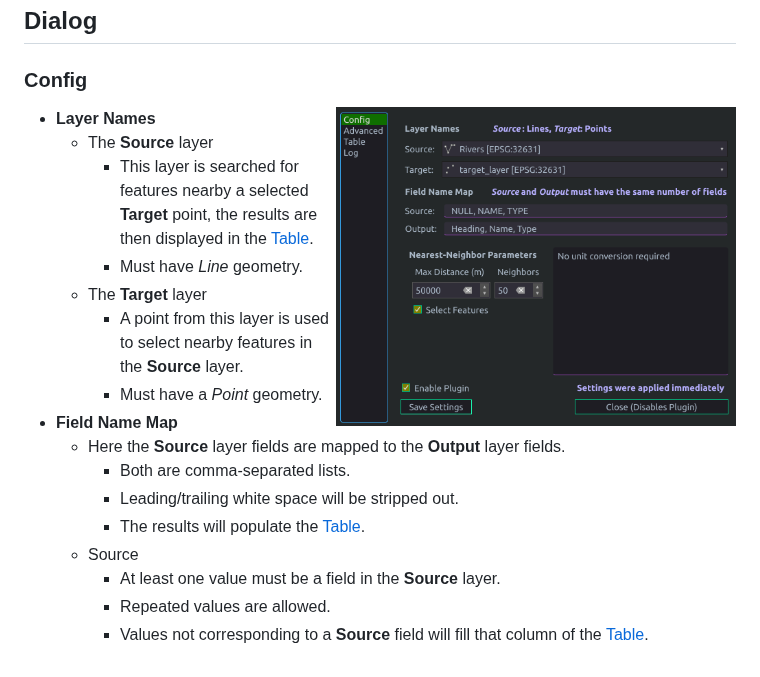
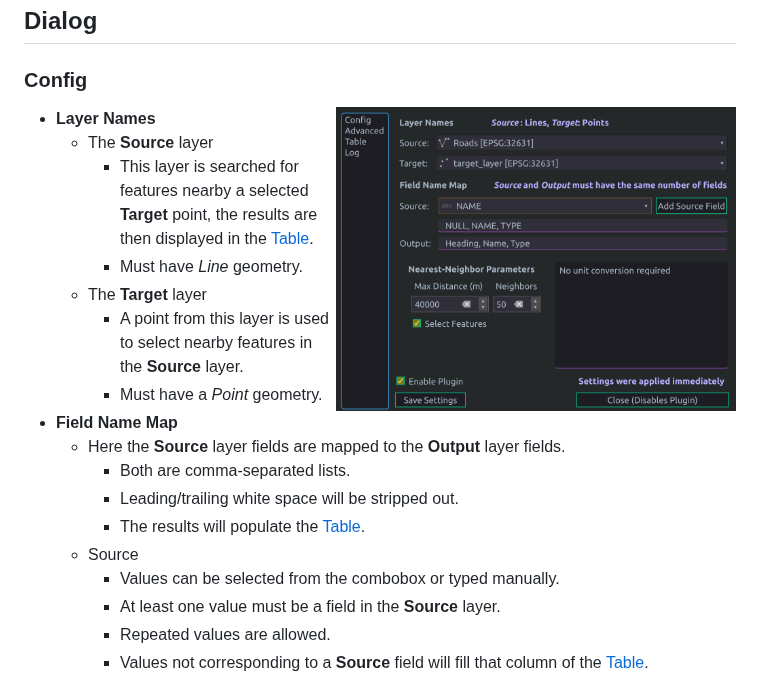
Before and after one commit to tetrakai1/GetFeats, a Markdown page: README.md, the part around the change. GitHub-like rendering; pictures changed too: img/readme/config_page.png.

Commit message:
Added option to choose source fields from combobox

```diff
--- a/README.md
+++ b/README.md
@@ -52,6 +52,7 @@ The plugin directory can be found from the QGIS menu bar:
        - Leading/trailing white space will be stripped out.
        - The results will populate the [Table](#output-table).
      - Source
+       - Values can be selected from the combobox or typed manually.
        - At least one value must be a field in the **Source** layer.
        - Repeated values are allowed.
        - Values not corresponding to a **Source** field will fill that column of the [Table](#output-table).
```
Also changed, not shown: 4 other files.
